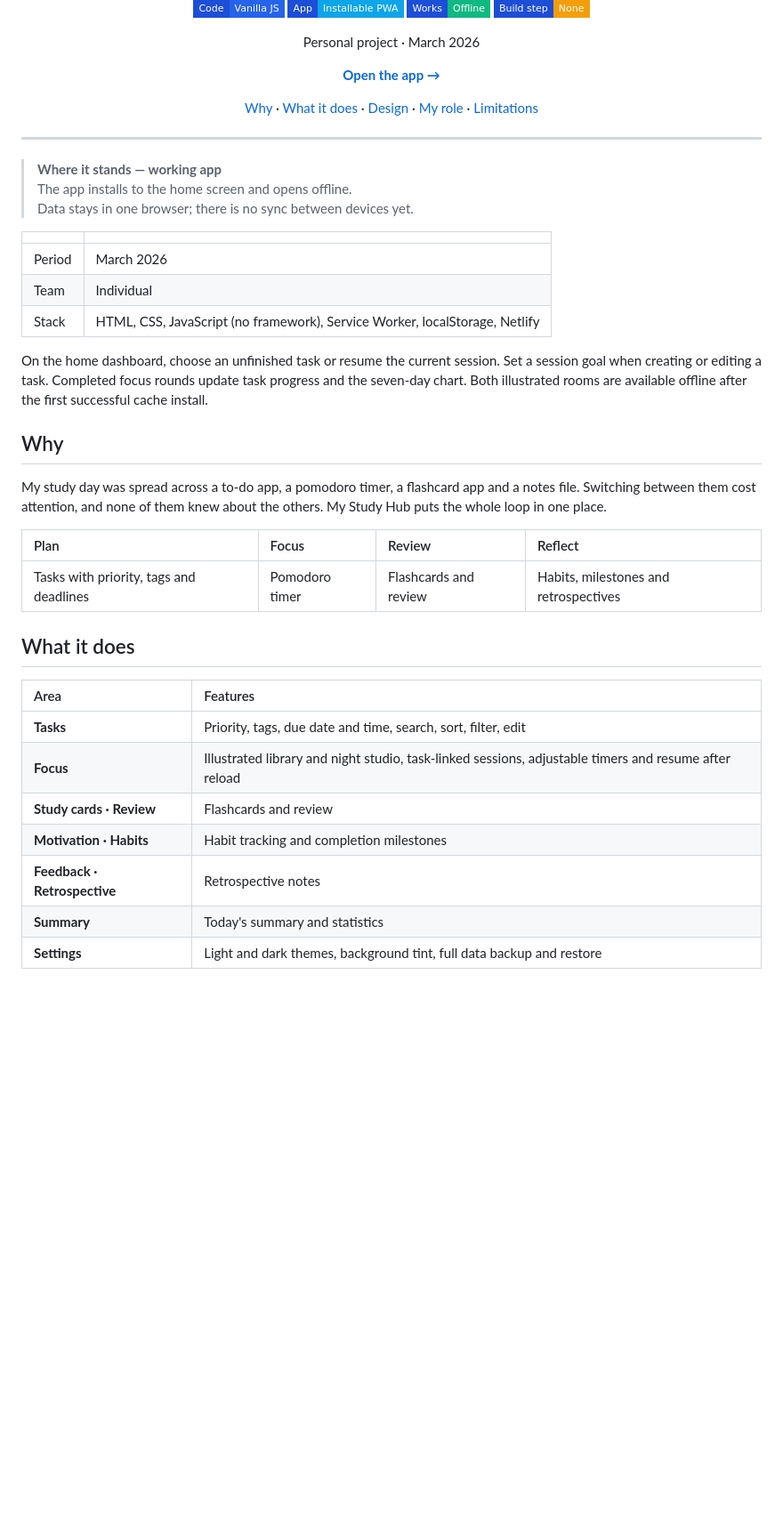
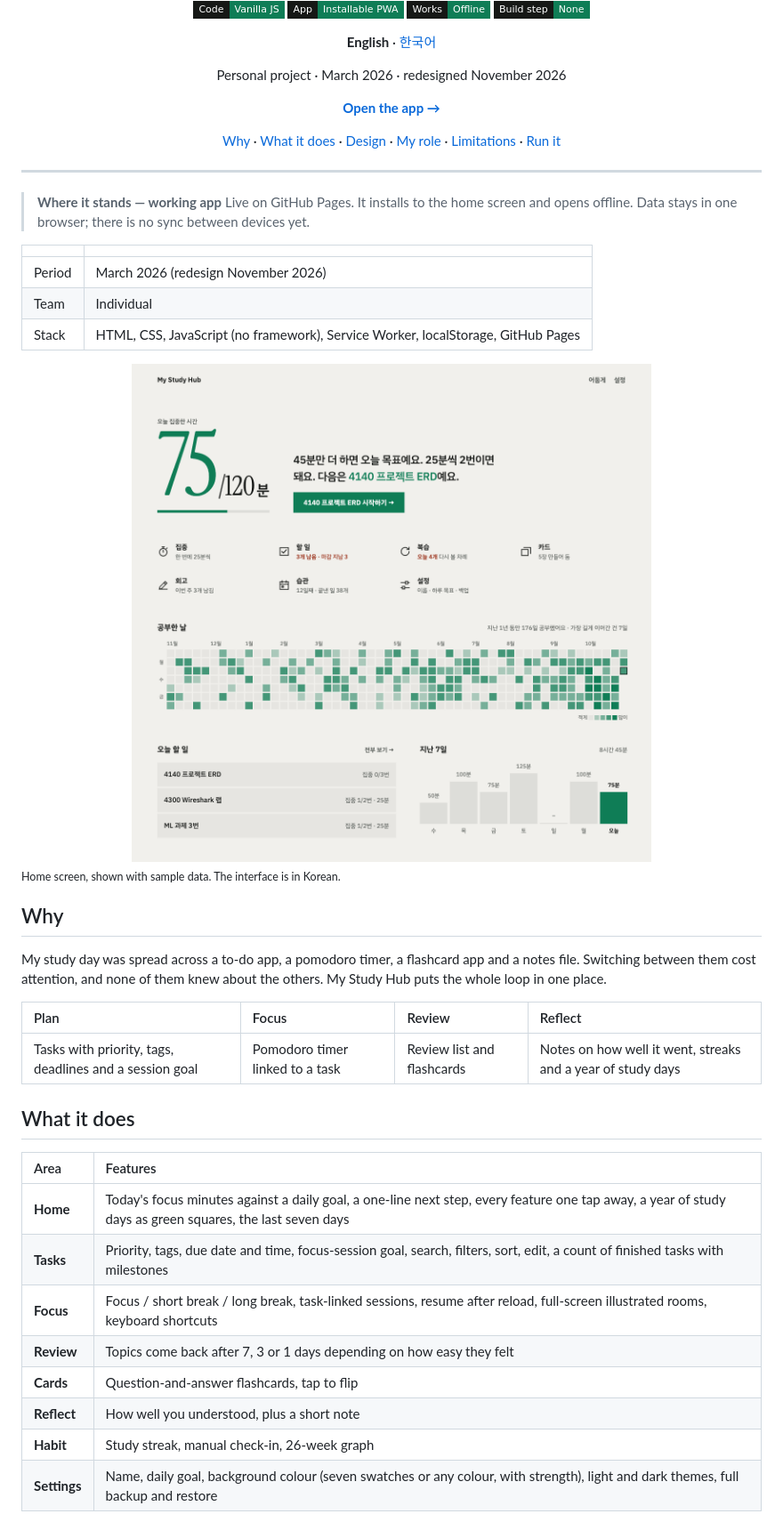
Before and after one commit to devjwk/my-study-hub, a Markdown page: README.md, the part around the change printed below. Shown: that part at 89% size. Rendered like a GitHub page; pictures changed too: docs/screenshot-home.png (added); badges without logos; blank space fills up the shorter version.

```diff
--- a/README.md
+++ b/README.md
@@ -4,30 +4,34 @@
 
-![JavaScript](https://img.shields.io/badge/Code-Vanilla%20JS-2563EB?style=flat-square&labelColor=1D4ED8)
-![PWA](https://img.shields.io/badge/App-Installable%20PWA-0EA5E9?style=flat-square&labelColor=1D4ED8)
-![Offline](https://img.shields.io/badge/Works-Offline-10B981?style=flat-square&labelColor=1D4ED8)
-![Build](https://img.shields.io/badge/Build%20step-None-F59E0B?style=flat-square&labelColor=1D4ED8)
+![JavaScript](https://img.shields.io/badge/Code-Vanilla%20JS-0F7D56?style=flat-square&labelColor=161816)
+![PWA](https://img.shields.io/badge/App-Installable%20PWA-0F7D56?style=flat-square&labelColor=161816)
+![Offline](https://img.shields.io/badge/Works-Offline-0F7D56?style=flat-square&labelColor=161816)
+![Build](https://img.shields.io/badge/Build%20step-None-0F7D56?style=flat-square&labelColor=161816)
 
-Personal project · March 2026
+**English** · [한국어](README.ko.md)
+
+Personal project · March 2026 · redesigned November 2026
 
 **[Open the app →](https://devjwk.github.io/my-study-hub/)**
 
-[Why](#why) · [What it does](#what-it-does) · [Design](#design) · [My role](#my-role) · [Limitations](#limitations-and-next-steps)
+[Why](#why) · [What it does](#what-it-does) · [Design](#design) · [My role](#my-role) · [Limitations](#limitations-and-next-steps) · [Run it](#run-it)
 
 </div>
 
 ---
 
 > **Where it stands — working app**
-> The app installs to the home screen and opens offline.
+> Live on GitHub Pages. It installs to the home screen and opens offline.
 > Data stays in one browser; there is no sync between devices yet.
 
 | | |
 |---|---|
-| Period | March 2026 |
+| Period | March 2026 (redesign November 2026) |
 | Team | Individual |
-| Stack | HTML, CSS, JavaScript (no framework), Service Worker, localStorage, Netlify |
+| Stack | HTML, CSS, JavaScript (no framework), Service Worker, localStorage, GitHub Pages |
 
-On the home dashboard, choose an unfinished task or resume the current session. Set a session goal when creating or editing a task. Completed focus rounds update task progress and the seven-day chart. Both illustrated rooms are available offline after the first successful cache install.
+<img src="docs/screenshot-home.png" alt="Home screen: today's focus minutes against the daily goal, an icon menu for every feature, a year of study days as green squares, today's tasks and the last seven days" width="100%">
+
+<sub>Home screen, shown with sample data. The interface is in Korean.</sub>
 
 ## Why
 
@@ -35,17 +39,18 @@ My study day was spread across a to-do app, a pomodoro timer, a flashcard app an
 
 | Plan | Focus | Review | Reflect |
 | :--- | :--- | :--- | :--- |
-| Tasks with priority, tags and deadlines | Pomodoro timer | Flashcards and review | Habits, milestones and retrospectives |
+| Tasks with priority, tags, deadlines and a session goal | Pomodoro timer linked to a task | Review list and flashcards | Notes on how well it went, streaks and a year of study days |
 
 ## What it does
 
 | Area | Features |
 | :--- | :--- |
-| **Tasks** | Priority, tags, due date and time, search, sort, filter, edit |
-| **Focus** | Illustrated library and night studio, task-linked sessions, adjustable timers and resume after reload |
-| **Study cards · Review** | Flashcards and review |
-| **Motivation · Habits** | Habit tracking and completion milestones |
-| **Feedback · Retrospective** | Retrospective notes |
-| **Summary** | Today's summary and statistics |
-| **Settings** | Light and dark themes, background tint, full data backup and restore |
+| **Home** | Today's focus minutes against a daily goal, a one-line next step, every feature one tap away, a year of study days as green squares, the last seven days |
+| **Tasks** | Priority, tags, due date and time, focus-session goal, search, filters, sort, edit, a count of finished tasks with milestones |
+| **Focus** | Focus / short break / long break, task-linked sessions, resume after reload, full-screen illustrated rooms, keyboard shortcuts |
+| **Review** | Topics come back after 7, 3 or 1 days depending on how easy they felt |
+| **Cards** | Question-and-answer flashcards, tap to flip |
+| **Reflect** | How well you understood, plus a short note |
+| **Habit** | Study streak, manual check-in, 26-week graph |
+| **Settings** | Name, daily goal, background colour (seven swatches or any colour, with strength), light and dark themes, full backup and restore |
 
```
Also changed, not shown: other parts of README.md (+21 -15 lines), README.ko.md (added, +121 -0 lines), docs/screenshot-focus.jpg (added), 2 other files.
